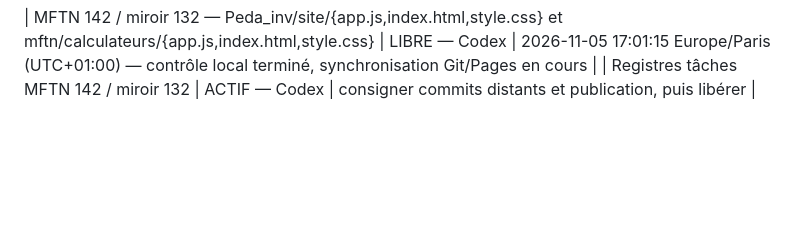
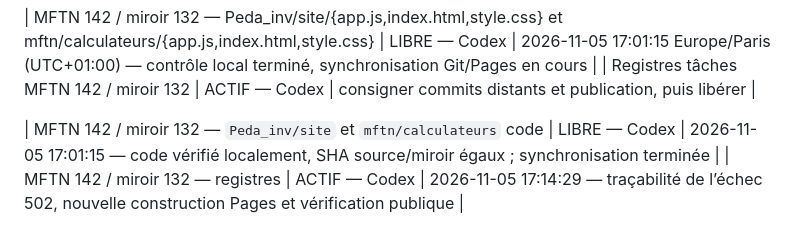
Before and after one commit to achatkm-glitch/cours-publics, a Markdown page: suivi/verrous.md, the part around the change. Drawn GitHub-style; blank space fills up the shorter version.

```diff
--- a/suivi/verrous.md
+++ b/suivi/verrous.md
@@ -74,3 +74,6 @@ Libération tâche 121 — 2026-11-05 11:40:02 +01:00 : fichiers du calculateur
 
 | MFTN 142 / miroir 132 — Peda_inv/site/{app.js,index.html,style.css} et mftn/calculateurs/{app.js,index.html,style.css} | LIBRE — Codex | 2026-11-05 17:01:15 Europe/Paris (UTC+01:00) — contrôle local terminé, synchronisation Git/Pages en cours |
 | Registres tâches MFTN 142 / miroir 132 | ACTIF — Codex | consigner commits distants et publication, puis libérer |
+
+| MFTN 142 / miroir 132 — `Peda_inv/site` et `mftn/calculateurs` code | LIBRE — Codex | 2026-11-05 17:01:15 — code vérifié localement, SHA source/miroir égaux ; synchronisation terminée |
+| MFTN 142 / miroir 132 — registres | ACTIF — Codex | 2026-11-05 17:14:29 — traçabilité de l’échec 502, nouvelle construction Pages et vérification publique |
```
Also changed, not shown: suivi/decisions.md (+2 -0 lines), suivi/passations.md (+3 -0 lines).
